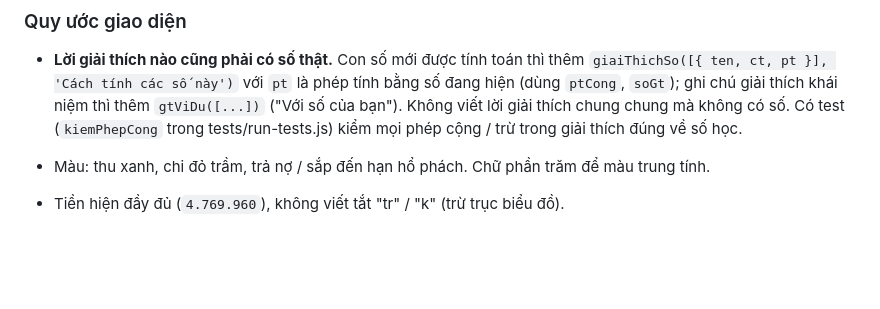
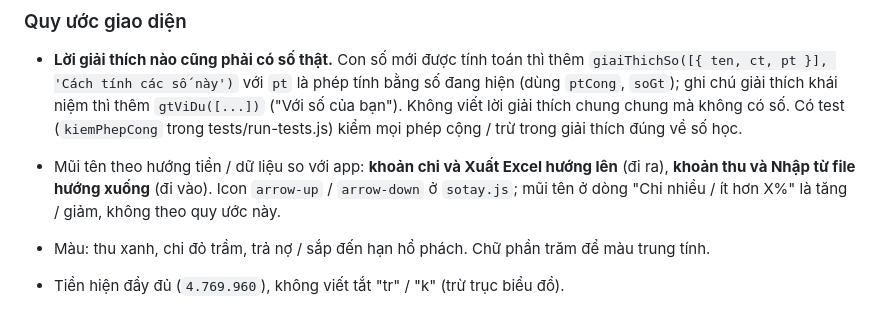
Before and after one commit to tinsdark/so-chi-tieu, a Markdown page: README.md, the part around the change. GitHub-like rendering; blank space fills up the shorter version.

Commit message:
README: quy ước hướng mũi tên thu/chi, xuất/nhập
Co-Authored-By: Claude Sonnet 5.5 <noreply@anthropic.com>
Claude-Session: https://claude.ai/code/session_014X8xRt7foikxXGXr7phCsU

```diff
--- a/README.md
+++ b/README.md
@@ -152,6 +152,7 @@ node tools/bump.js --check  # chỉ kiểm tra số phiên bản có khớp khô
 
 - **Lời giải thích nào cũng phải có số thật.** Con số mới được tính toán thì thêm `giaiThichSo([{ ten, ct, pt }], 'Cách tính các số này')` với `pt` là phép tính bằng số đang hiện (dùng `ptCong`, `soGt`); ghi chú giải thích khái niệm thì thêm `gtViDu([...])` ("Với số của bạn"). Không viết lời giải thích chung chung mà không có số. Có test (`kiemPhepCong` trong tests/run-tests.js) kiểm mọi phép cộng / trừ trong giải thích đúng về số học.
 
+- Mũi tên theo hướng tiền / dữ liệu so với app: **khoản chi và Xuất Excel hướng lên** (đi ra), **khoản thu và Nhập từ file hướng xuống** (đi vào). Icon `arrow-up` / `arrow-down` ở `sotay.js`; mũi tên ở dòng "Chi nhiều / ít hơn X%" là tăng / giảm, không theo quy ước này.
 - Màu: thu xanh, chi đỏ trầm, trả nợ / sắp đến hạn hổ phách. Chữ phần trăm để màu trung tính.
 - Tiền hiện đầy đủ (`4.769.960`), không viết tắt "tr" / "k" (trừ trục biểu đồ).
 - Danh sách dài dùng thẻ + nút "Xem thêm / Xem tất cả" thay cho bảng cuộn lồng nhau; dưới 375px bớt cột phụ.
```
